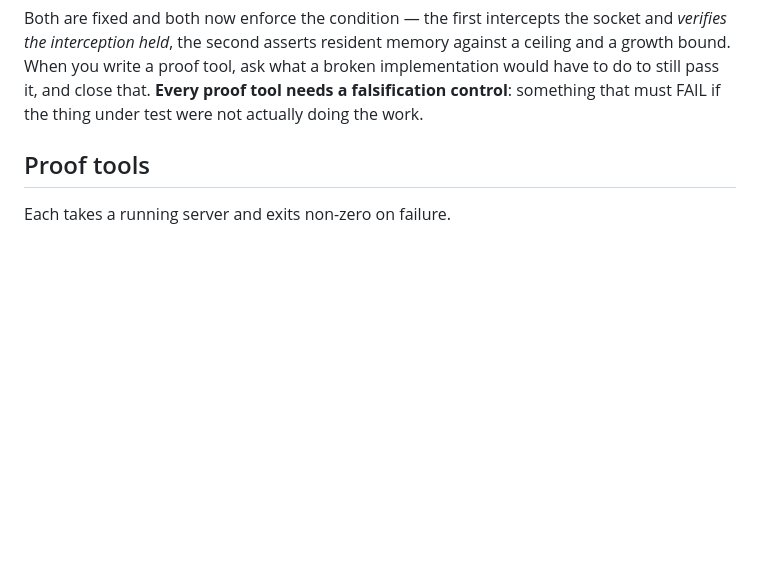
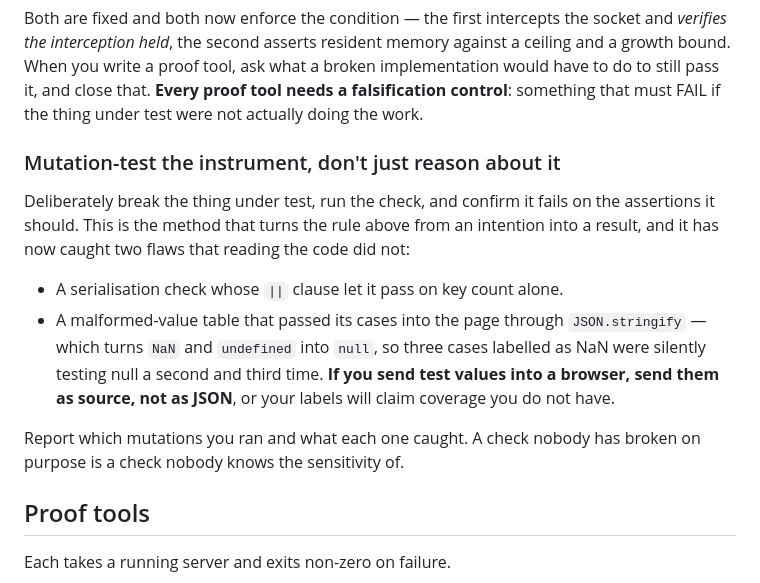
Before and after one commit to kwerdenker/braindance, a Markdown page: CLAUDE.md, the part around the change. Rendered like a GitHub page; blank space fills up the shorter version.

Commit message:
Record mutation testing as the method, and the JSON.stringify trap
The file already said every proof tool needs a falsification control and
that you should ask what a broken implementation would have to do to still
pass. It did not say how to find out, and the answer turns out to be
mechanical: break the thing under test on purpose, run the check, and see
whether it fails on the assertions it should.

That method has now caught two instrument flaws in this repo that reading
the code did not. One was a serialisation check whose || clause let it pass
on key count alone. The other is the one worth writing down, because it will
recur for anyone driving a browser from node: the malformed-value table
passed its cases into the page through JSON.stringify, which turns NaN and
undefined into null, so three cases labelled as NaN were quietly testing
null a second and third time. The labels claimed coverage the tool did not
have, which is exactly the failure this section exists for, wearing a
different hat.

So: send test values into a page as source rather than as JSON, and report
which mutations you ran and what each caught. A check nobody has broken on
purpose is a check whose sensitivity nobody knows.

```diff
--- a/CLAUDE.md
+++ b/CLAUDE.md
@@ -34,6 +34,21 @@ Both are fixed and both now enforce the condition — the first intercepts the s
 growth bound. When you write a proof tool, ask what a broken implementation would have to do
 to still pass it, and close that. **Every proof tool needs a falsification control**:
 something that must FAIL if the thing under test were not actually doing the work.
+
+### Mutation-test the instrument, don't just reason about it
+
+Deliberately break the thing under test, run the check, and confirm it fails on the
+assertions it should. This is the method that turns the rule above from an intention into a
+result, and it has now caught two flaws that reading the code did not:
+
+- A serialisation check whose `||` clause let it pass on key count alone.
+- A malformed-value table that passed its cases into the page through `JSON.stringify` —
+  which turns `NaN` and `undefined` into `null`, so three cases labelled as NaN were silently
+  testing null a second and third time. **If you send test values into a browser, send them
+  as source, not as JSON**, or your labels will claim coverage you do not have.
+
+Report which mutations you ran and what each one caught. A check nobody has broken on purpose
+is a check nobody knows the sensitivity of.
 
 ## Proof tools
 
```
